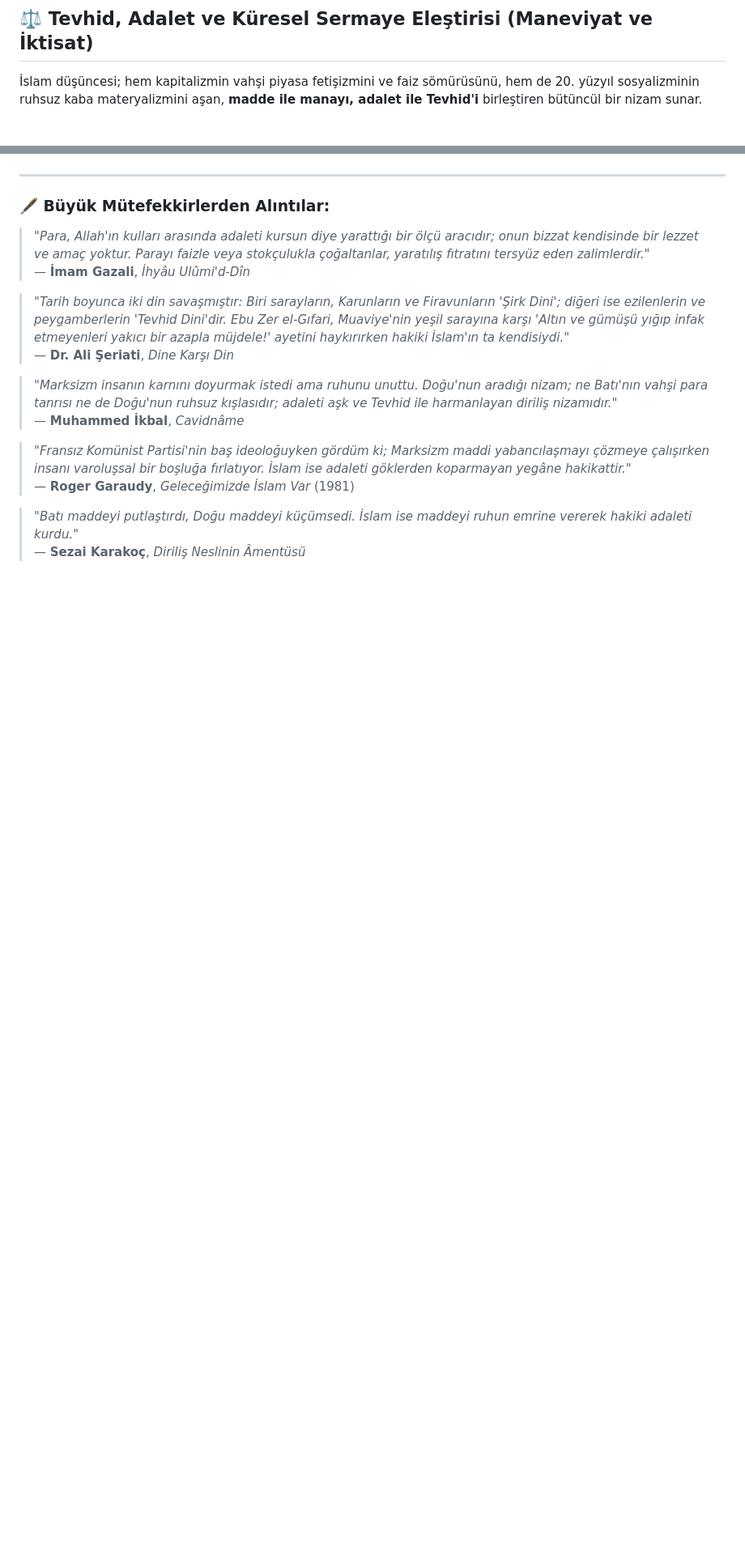
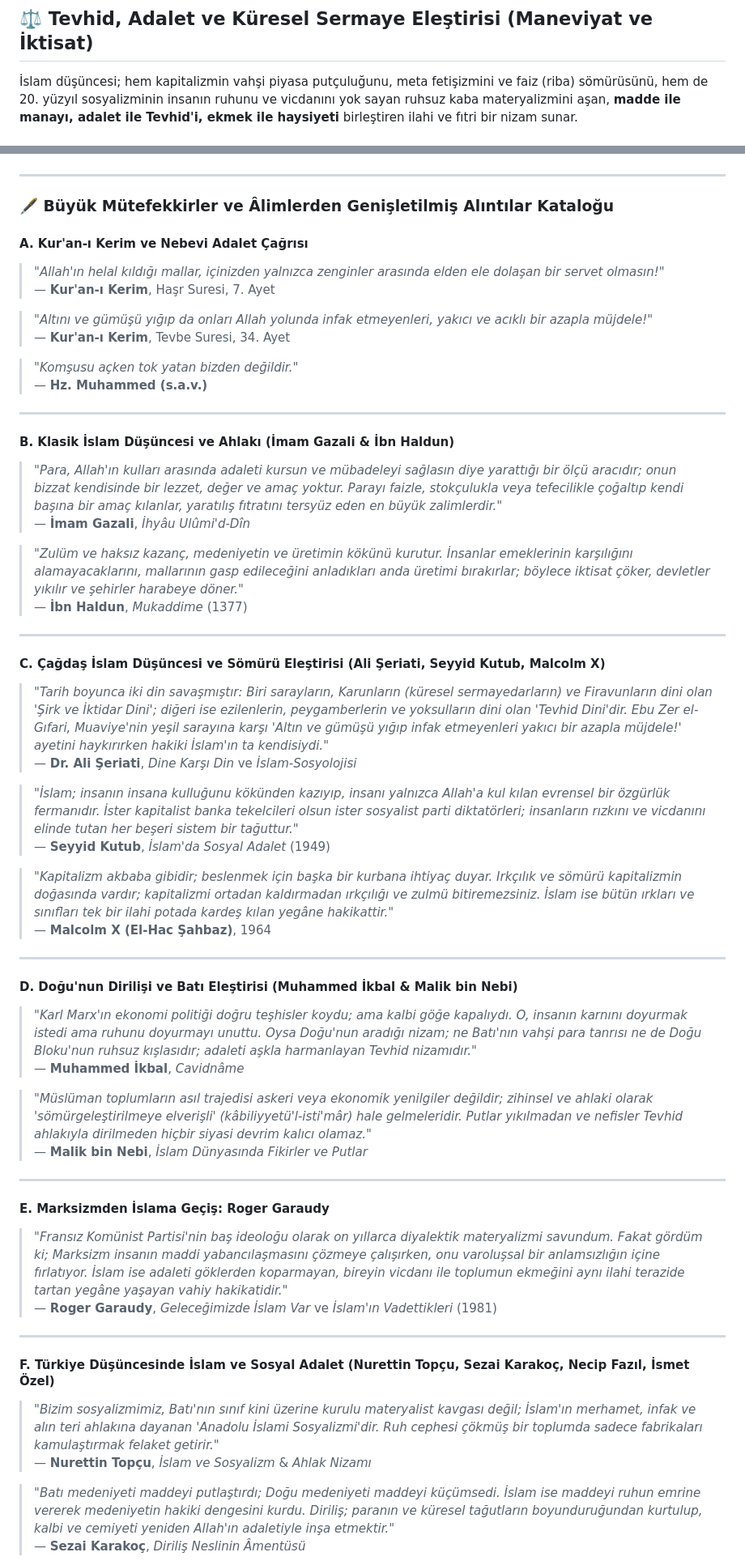
Before and after one commit to arch-yunus/marksizm-okumalari, a Markdown page: README.md, 2 parts joined by grey strips. Shown at 81% size. Rendered like a GitHub page; blank space fills up the shorter version.

Commit message:
docs: readme icerisindeki tevhid ve adalet bolumu zengin alintilar ve detayli semalarla genisletildi

```diff
--- a/README.md
+++ b/README.md
@@ -593,5 +593,5 @@ Metafizik (*Fiziğin Ötesi / İlk Felsefe*); varlığın kökenini, bilincin do
 
 ## ⚖️ Tevhid, Adalet ve Küresel Sermaye Eleştirisi (Maneviyat ve İktisat)
 
-İslam düşüncesi; hem kapitalizmin vahşi piyasa fetişizmini ve faiz sömürüsünü, hem de 20. yüzyıl sosyalizminin ruhsuz kaba materyalizmini aşan, **madde ile manayı, adalet ile Tevhid'i** birleştiren bütüncül bir nizam sunar.
+İslam düşüncesi; hem kapitalizmin vahşi piyasa putçuluğunu, meta fetişizmini ve faiz (riba) sömürüsünü, hem de 20. yüzyıl sosyalizminin insanın ruhunu ve vicdanını yok sayan ruhsuz kaba materyalizmini aşan, **madde ile manayı, adalet ile Tevhid'i, ekmek ile haysiyeti** birleştiren ilahi ve fıtri bir nizam sunar.
 
@@ -603,19 +614,59 @@ Metafizik (*Fiziğin Ötesi / İlk Felsefe*); varlığın kökenini, bilincin do
 
 ---
 
-### 🖋️ Büyük Mütefekkirlerden Alıntılar:
+### 🖋️ Büyük Mütefekkirler ve Âlimlerden Genişletilmiş Alıntılar Kataloğu
 
-> *"Para, Allah'ın kulları arasında adaleti kursun diye yarattığı bir ölçü aracıdır; onun bizzat kendisinde bir lezzet ve amaç yoktur. Parayı faizle veya stokçulukla çoğaltanlar, yaratılış fıtratını tersyüz eden zalimlerdir."*
+#### A. Kur'an-ı Kerim ve Nebevi Adalet Çağrısı
+> *"Allah'ın helal kıldığı mallar, içinizden yalnızca zenginler arasında elden ele dolaşan bir servet olmasın!"*
+> — **Kur'an-ı Kerim**, Haşr Suresi, 7. Ayet
+
+> *"Altını ve gümüşü yığıp da onları Allah yolunda infak etmeyenleri, yakıcı ve acıklı bir azapla müjdele!"*
+> — **Kur'an-ı Kerim**, Tevbe Suresi, 34. Ayet
+
+> *"Komşusu açken tok yatan bizden değildir."*
+> — **Hz. Muhammed (s.a.v.)**
+
+---
+
+#### B. Klasik İslam Düşüncesi ve Ahlakı (İmam Gazali & İbn Haldun)
+> *"Para, Allah'ın kulları arasında adaleti kursun ve mübadeleyi sağlasın diye yarattığı bir ölçü aracıdır; onun bizzat kendisinde bir lezzet, değer ve amaç yoktur. Parayı faizle, stokçulukla veya tefecilikle çoğaltıp kendi başına bir amaç kılanlar, yaratılış fıtratını tersyüz eden en büyük zalimlerdir."*
 > — **İmam Gazali**, *İhyâu Ulûmi'd-Dîn*
 
-> *"Tarih boyunca iki din savaşmıştır: Biri sarayların, Karunların ve Firavunların 'Şirk Dini'; diğeri ise ezilenlerin ve peygamberlerin 'Tevhid Dini'dir. Ebu Zer el-Gıfari, Muaviye'nin yeşil sarayına karşı 'Altın ve gümüşü yığıp infak etmeyenleri yakıcı bir azapla müjdele!' ayetini haykırırken hakiki İslam'ın ta kendisiydi."*
-> — **Dr. Ali Şeriati**, *Dine Karşı Din*
+> *"Zulüm ve haksız kazanç, medeniyetin ve üretimin kökünü kurutur. İnsanlar emeklerinin karşılığını alamayacaklarını, mallarının gasp edileceğini anladıkları anda üretimi bırakırlar; böylece iktisat çöker, devletler yıkılır ve şehirler harabeye döner."*
+> — **İbn Haldun**, *Mukaddime* (1377)
 
-> *"Marksizm insanın karnını doyurmak istedi ama ruhunu unuttu. Doğu'nun aradığı nizam; ne Batı'nın vahşi para tanrısı ne de Doğu'nun ruhsuz kışlasıdır; adaleti aşk ve Tevhid ile harmanlayan diriliş nizamıdır."*
+---
+
+#### C. Çağdaş İslam Düşüncesi ve Sömürü Eleştirisi (Ali Şeriati, Seyyid Kutub, Malcolm X)
+> *"Tarih boyunca iki din savaşmıştır: Biri sarayların, Karunların (küresel sermayedarların) ve Firavunların dini olan 'Şirk ve İktidar Dini'; diğeri ise ezilenlerin, peygamberlerin ve yoksulların dini olan 'Tevhid Dini'dir. Ebu Zer el-Gıfari, Muaviye'nin yeşil sarayına karşı 'Altın ve gümüşü yığıp infak etmeyenleri yakıcı bir azapla müjdele!' ayetini haykırırken hakiki İslam'ın ta kendisiydi."*
+> — **Dr. Ali Şeriati**, *Dine Karşı Din* ve *İslam-Sosyolojisi*
+
+> *"İslam; insanın insana kulluğunu kökünden kazıyıp, insanı yalnızca Allah'a kul kılan evrensel bir özgürlük fermanıdır. İster kapitalist banka tekelcileri olsun ister sosyalist parti diktatörleri; insanların rızkını ve vicdanını elinde tutan her beşeri sistem bir tağuttur."*
+> — **Seyyid Kutub**, *İslam'da Sosyal Adalet* (1949)
+
+> *"Kapitalizm akbaba gibidir; beslenmek için başka bir kurbana ihtiyaç duyar. Irkçılık ve sömürü kapitalizmin doğasında vardır; kapitalizmi ortadan kaldırmadan ırkçılığı ve zulmü bitiremezsiniz. İslam ise bütün ırkları ve sınıfları tek bir ilahi potada kardeş kılan yegâne hakikattir."*
+> — **Malcolm X (El-Hac Şahbaz)**, 1964
+
+---
+
+#### D. Doğu'nun Dirilişi ve Batı Eleştirisi (Muhammed İkbal & Malik bin Nebi)
+> *"Karl Marx'ın ekonomi politiği doğru teşhisler koydu; ama kalbi göğe kapalıydı. O, insanın karnını doyurmak istedi ama ruhunu doyurmayı unuttu. Oysa Doğu'nun aradığı nizam; ne Batı'nın vahşi para tanrısı ne de Doğu Bloku'nun ruhsuz kışlasıdır; adaleti aşkla harmanlayan Tevhid nizamıdır."*
 > — **Muhammed İkbal**, *Cavidnâme*
 
-> *"Fransız Komünist Partisi'nin baş ideoloğuyken gördüm ki; Marksizm maddi yabancılaşmayı çözmeye çalışırken insanı varoluşsal bir boşluğa fırlatıyor. İslam ise adaleti göklerden koparmayan yegâne hakikattir."*
-> — **Roger Garaudy**, *Geleceğimizde İslam Var* (1981)
+> *"Müslüman toplumların asıl trajedisi askeri veya ekonomik yenilgiler değildir; zihinsel ve ahlaki olarak 'sömürgeleştirilmeye elverişli' (*kâbiliyyetü'l-isti'mâr*) hale gelmeleridir. Putlar yıkılmadan ve nefisler Tevhid ahlakıyla dirilmeden hiçbir siyasi devrim kalıcı olamaz."*
+> — **Malik bin Nebi**, *İslam Dünyasında Fikirler ve Putlar*
 
-> *"Batı maddeyi putlaştırdı, Doğu maddeyi küçümsedi. İslam ise maddeyi ruhun emrine vererek hakiki adaleti kurdu."*
+---
+
+#### E. Marksizmden İslama Geçiş: Roger Garaudy
+> *"Fransız Komünist Partisi'nin baş ideoloğu olarak on yıllarca diyalektik materyalizmi savundum. Fakat gördüm ki; Marksizm insanın maddi yabancılaşmasını çözmeye çalışırken, onu varoluşsal bir anlamsızlığın içine fırlatıyor. İslam ise adaleti göklerden koparmayan, bireyin vicdanı ile toplumun ekmeğini aynı ilahi terazide tartan yegâne yaşayan vahiy hakikatidir."*
+> — **Roger Garaudy**, *Geleceğimizde İslam Var* ve *İslam'ın Vadettikleri* (1981)
+
+---
+
+#### F. Türkiye Düşüncesinde İslam ve Sosyal Adalet (Nurettin Topçu, Sezai Karakoç, Necip Fazıl, İsmet Özel)
+> *"Bizim sosyalizmimiz, Batı'nın sınıf kini üzerine kurulu materyalist kavgası değil; İslam'ın merhamet, infak ve alın teri ahlakına dayanan 'Anadolu İslami Sosyalizmi'dir. Ruh cephesi çökmüş bir toplumda sadece fabrikaları kamulaştırmak felaket getirir."*
+> — **Nurettin Topçu**, *İslam ve Sosyalizm* & *Ahlak Nizamı*
+
+> *"Batı medeniyeti maddeyi putlaştırdı; Doğu medeniyeti maddeyi küçümsedi. İslam ise maddeyi ruhun emrine vererek medeniyetin hakiki dengesini kurdu. Diriliş; paranın ve küresel tağutların boyunduruğundan kurtulup, kalbi ve cemiyeti yeniden Allah'ın adaletiyle inşa etmektir."*
 > — **Sezai Karakoç**, *Diriliş Neslinin Âmentüsü*
```
Also changed, not shown: other parts of README.md (+22 -5 lines).
